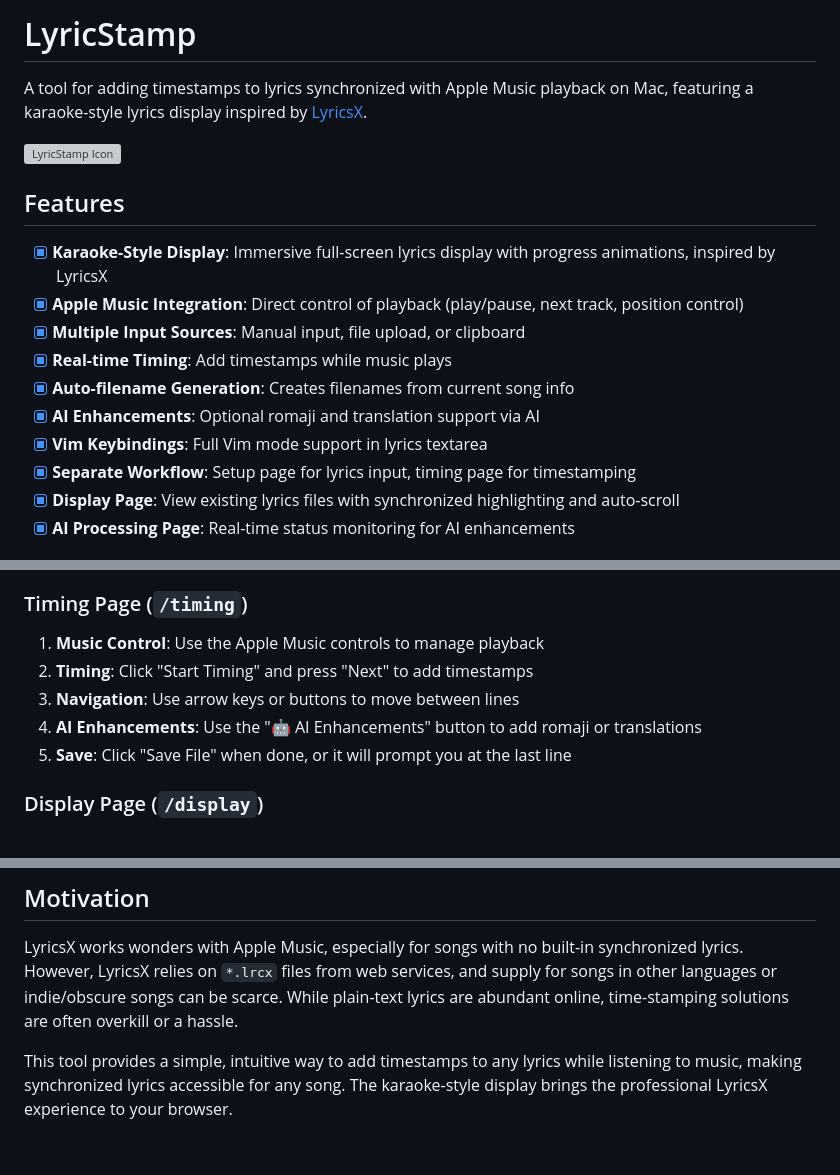
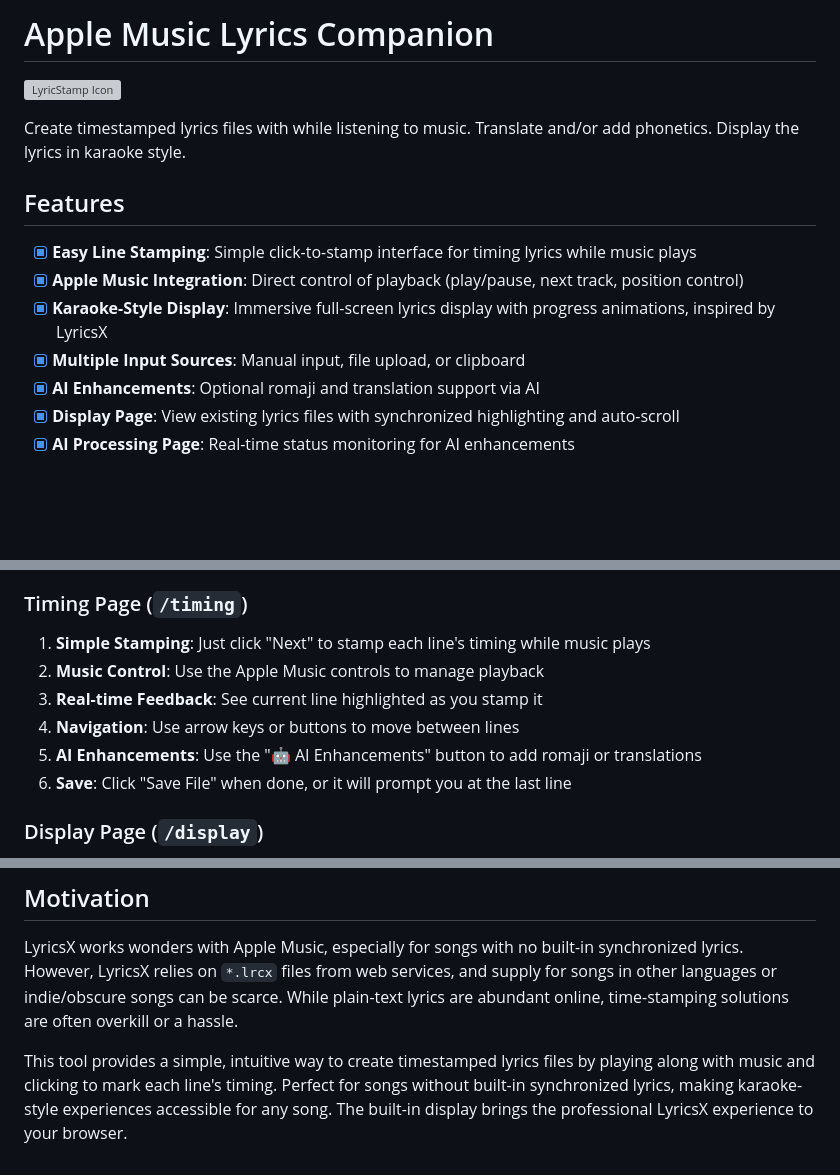
Before and after one commit to shensquared/lyricstamp, a Markdown page: README.md, 3 parts joined by grey strips. GitHub-like rendering; blank space fills up the shorter version; grey boxes are pictures that could not be loaded.

```diff
--- a/README.md
+++ b/README.md
@@ -1,19 +1,17 @@
-# LyricStamp
-
-A tool for adding timestamps to lyrics synchronized with Apple Music playback on Mac, featuring a karaoke-style lyrics display inspired by [LyricsX](https://github.com/ddddxxx/LyricsX).
+# Apple Music Lyrics Companion
 
 ![LyricStamp Icon](lyricstamp.png)
 
+Create timestamped lyrics files with while listening to music. Translate and/or add phonetics. Display the lyrics in karaoke style.
+
+
 ## Features
 
+- [x] **Easy Line Stamping**: Simple click-to-stamp interface for timing lyrics while music plays
+- [x] **Apple Music Integration**: Direct control of playback (play/pause, next track, position control)
 - [x] **Karaoke-Style Display**: Immersive full-screen lyrics display with progress animations, inspired by LyricsX
-- [x] **Apple Music Integration**: Direct control of playback (play/pause, next track, position control)
 - [x] **Multiple Input Sources**: Manual input, file upload, or clipboard
-- [x] **Real-time Timing**: Add timestamps while music plays
-- [x] **Auto-filename Generation**: Creates filenames from current song info
 - [x] **AI Enhancements**: Optional romaji and translation support via AI
-- [x] **Vim Keybindings**: Full Vim mode support in lyrics textarea
-- [x] **Separate Workflow**: Setup page for lyrics input, timing page for timestamping
 - [x] **Display Page**: View existing lyrics files with synchronized highlighting and auto-scroll
 - [x] **AI Processing Page**: Real-time status monitoring for AI enhancements
 
@@ -38,11 +36,12 @@ A tool for adding timestamps to lyrics synchronized with Apple Music playback on
 3. Click "Start Session" to begin timing
 
 ### Timing Page (`/timing`)
-1. **Music Control**: Use the Apple Music controls to manage playback
-2. **Timing**: Click "Start Timing" and press "Next" to add timestamps
-3. **Navigation**: Use arrow keys or buttons to move between lines
-4. **AI Enhancements**: Use the "🤖 AI Enhancements" button to add romaji or translations
-5. **Save**: Click "Save File" when done, or it will prompt you at the last line
+1. **Simple Stamping**: Just click "Next" to stamp each line's timing while music plays
+2. **Music Control**: Use the Apple Music controls to manage playback
+3. **Real-time Feedback**: See current line highlighted as you stamp it
+4. **Navigation**: Use arrow keys or buttons to move between lines
+5. **AI Enhancements**: Use the "🤖 AI Enhancements" button to add romaji or translations
+6. **Save**: Click "Save File" when done, or it will prompt you at the last line
 
 ### Display Page (`/display`)
 1. **Auto-load**: Automatically loads lyrics file matching current song
@@ -78,4 +77,4 @@ Saves `.lrcx` files to `~/Music/LyricsX/` for use with [LyricsX](https://github.
 
 LyricsX works wonders with Apple Music, especially for songs with no built-in synchronized lyrics. However, LyricsX relies on `*.lrcx` files from web services, and supply for songs in other languages or indie/obscure songs can be scarce. While plain-text lyrics are abundant online, time-stamping solutions are often overkill or a hassle.
 
-This tool provides a simple, intuitive way to add timestamps to any lyrics while listening to music, making synchronized lyrics accessible for any song. The karaoke-style display brings the professional LyricsX experience to your browser.
+This tool provides a simple, intuitive way to create timestamped lyrics files by playing along with music and clicking to mark each line's timing. Perfect for songs without built-in synchronized lyrics, making karaoke-style experiences accessible for any song. The built-in display brings the professional LyricsX experience to your browser.
```
